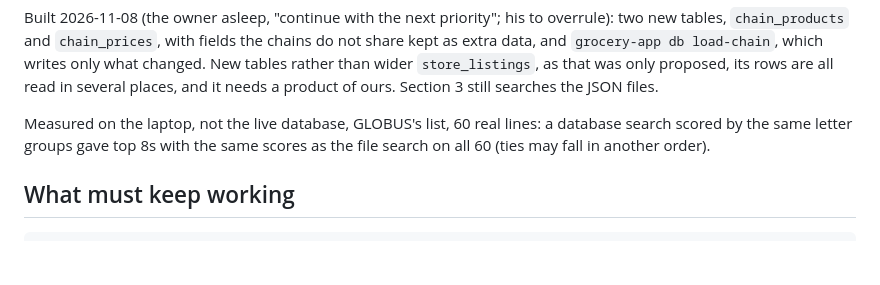
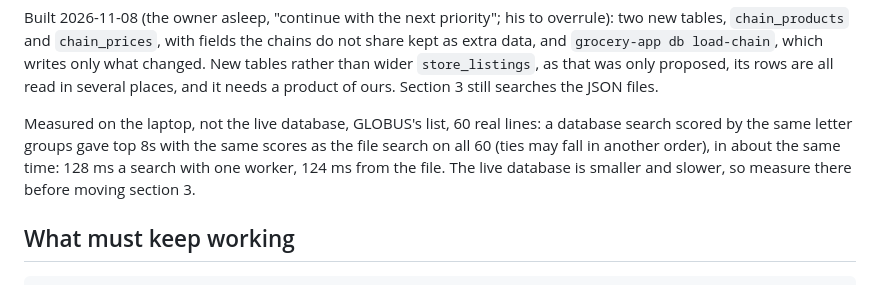
Before and after one commit to BlackPi3/grocery-app, a Markdown page: docs/designs/products-and-resolutions.md, the part around the change. Rendered like a GitHub page; blank space fills up the shorter version.

```diff
--- a/docs/designs/products-and-resolutions.md
+++ b/docs/designs/products-and-resolutions.md
@@ -82,7 +82,9 @@ product of ours. Section 3 still searches the JSON files.
 
 Measured on the laptop, not the live database, GLOBUS's list, 60 real lines:
 a database search scored by the same letter groups gave top 8s with the same
-scores as the file search on all 60 (ties may fall in another order).
+scores as the file search on all 60 (ties may fall in another order), in about
+the same time: 128 ms a search with one worker, 124 ms from the file. The live
+database is smaller and slower, so measure there before moving section 3.
 
 ## What must keep working
 
```
Also changed, not shown: docs/status.md (+12 -3 lines).
